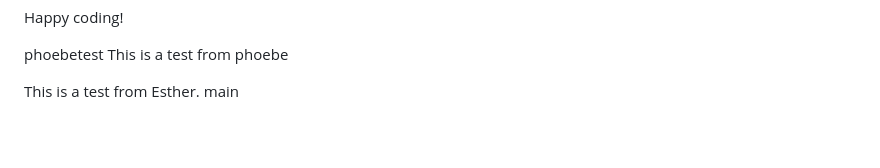
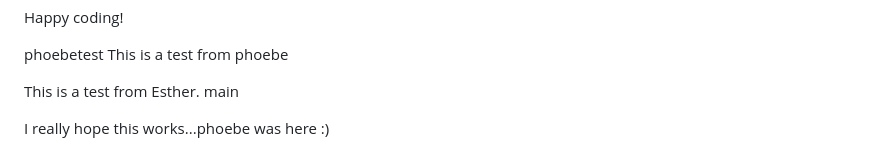
Before and after one commit to mahmudurmahid/rock-paper-scissors-game, a Markdown page: README.md, the part around the change. Drawn GitHub-style; blank space fills up the shorter version.

Commit message:
test from phoebe 3

```diff
--- a/README.md
+++ b/README.md
@@ -135,3 +135,7 @@ This is a test from phoebe
 
 This is a test from Esther.
  main
+
+
+
+I really hope this works...phoebe was here :)
```
